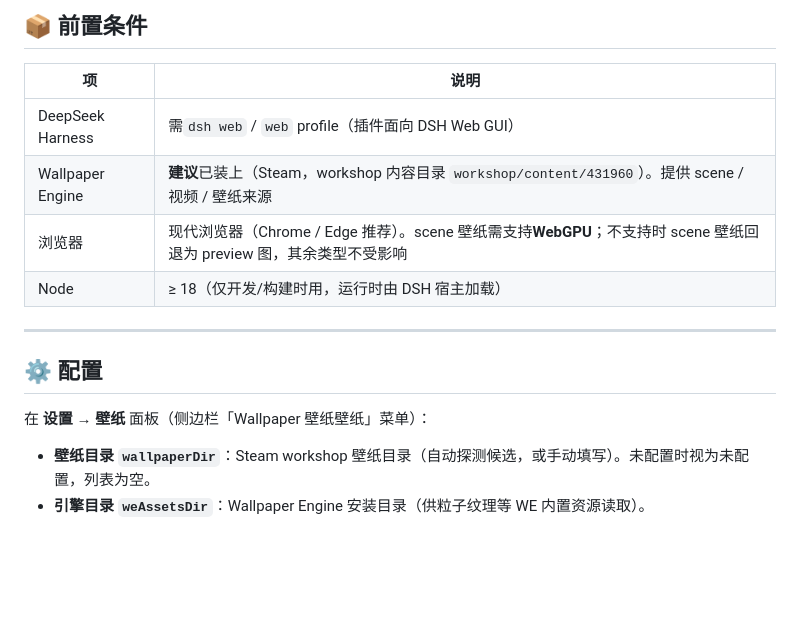
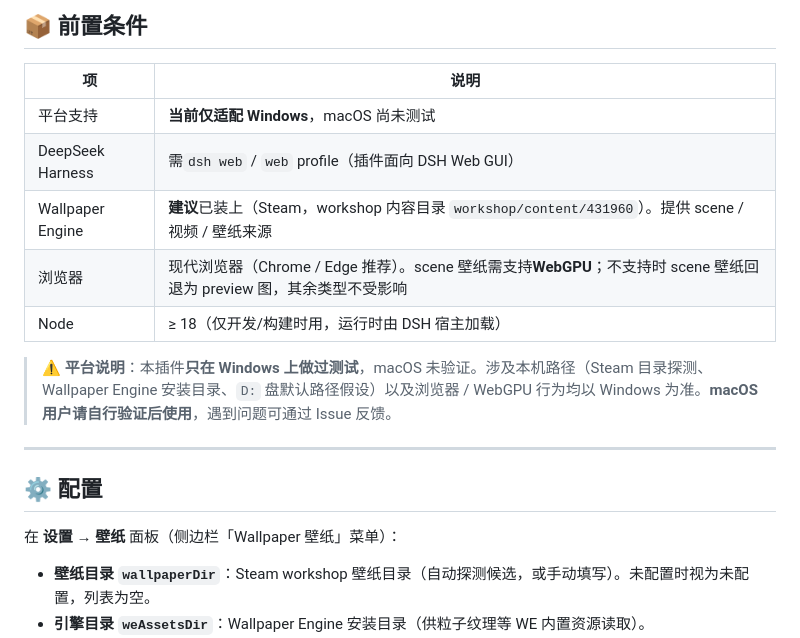
Before and after one commit to yu502950715yang/dsh-use-wallpaper, a Markdown page: README.md, the part around the change. Rendered like a GitHub page; blank space fills up the shorter version.

Commit message:
docs: 标注平台支持为仅 Windows（macOS 未测试）
- 前置条件表新增「平台支持」行，注明当前仅适配 Windows、macOS 未验证。
- 补充平台说明引用块，提示 macOS 用户自行验证。
- 顺手修正配置章节菜单名重复字（Wallpaper 壁纸壁纸 → Wallpaper 壁纸）。

```diff
--- a/README.md
+++ b/README.md
@@ -115,16 +115,19 @@ Copy-Item "$src\dist\*" "$dst\dist\" -Recurse -Force
 
 | 项               | 说明                                                                                                                 |
 | ---------------- | -------------------------------------------------------------------------------------------------------------------- |
+| 平台支持         | **当前仅适配 Windows**，macOS 尚未测试                                                                               |
 | DeepSeek Harness | 需`dsh web` / `web` profile（插件面向 DSH Web GUI）                                                                  |
 | Wallpaper Engine | **建议**已装上（Steam，workshop 内容目录 `workshop/content/431960`）。提供 scene / 视频 / 壁纸来源                   |
 | 浏览器           | 现代浏览器（Chrome / Edge 推荐）。scene 壁纸需支持**WebGPU**；不支持时 scene 壁纸回退为 preview 图，其余类型不受影响 |
 | Node             | ≥ 18（仅开发/构建时用，运行时由 DSH 宿主加载）                                                                      |
 
+> **⚠️ 平台说明**：本插件**只在 Windows 上做过测试**，macOS 未验证。涉及本机路径（Steam 目录探测、Wallpaper Engine 安装目录、`D:` 盘默认路径假设）以及浏览器 / WebGPU 行为均以 Windows 为准。**macOS 用户请自行验证后使用**，遇到问题可通过 Issue 反馈。
+
 ---
 
 ## ⚙️ 配置
 
-在 **设置 → 壁纸** 面板（侧边栏「Wallpaper 壁纸壁纸」菜单）：
+在 **设置 → 壁纸** 面板（侧边栏「Wallpaper 壁纸」菜单）：
 
 - **壁纸目录 `wallpaperDir`**：Steam workshop 壁纸目录（自动探测候选，或手动填写）。未配置时视为未配置，列表为空。
 - **引擎目录 `weAssetsDir`**：Wallpaper Engine 安装目录（供粒子纹理等 WE 内置资源读取）。
```
